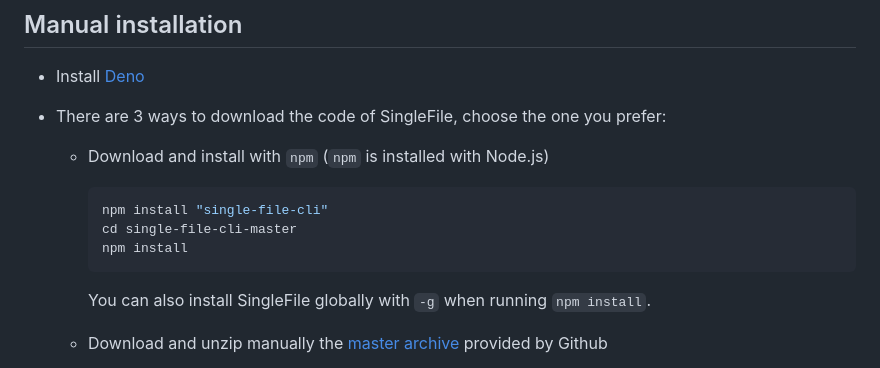
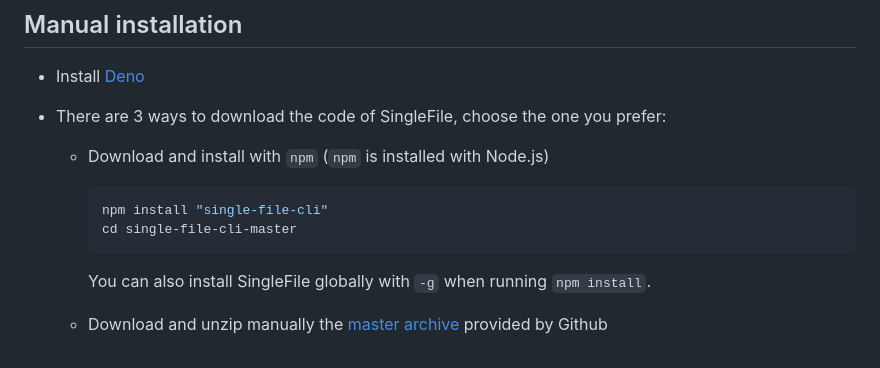
Before and after one commit to gildas-lormeau/single-file-cli, a Markdown page: README.MD, the part around the change. Rendered like a GitHub page.

Commit message:
remove obsolete command

````diff
--- a/README.MD
+++ b/README.MD
@@ -70,7 +70,6 @@ Make sure Chrome or a Chromium-based browser is installed in the default folder.
     ```sh
     npm install "single-file-cli"
     cd single-file-cli-master
-    npm install
     ```
 
     You can also install SingleFile globally with `-g` when running `npm install`.
````
